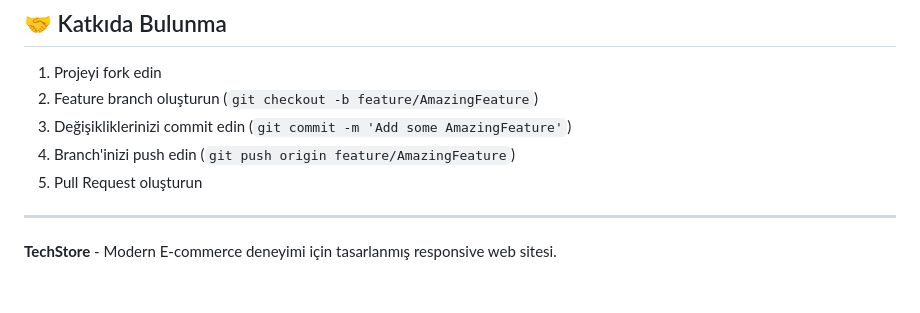
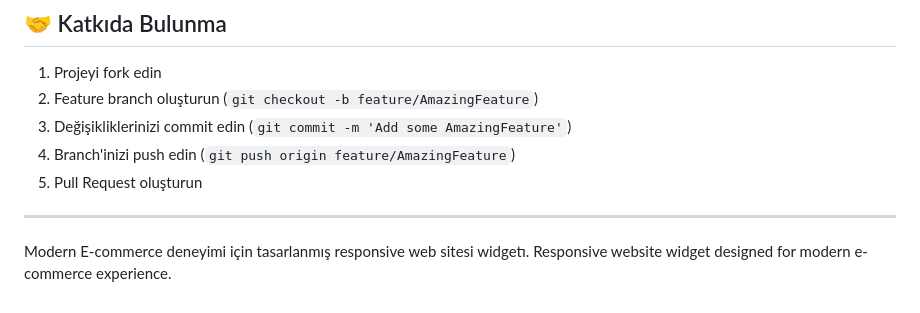
Before and after one commit to mehmetemingocen/ecommerce-light-dark-mode-widget, a Markdown page: README.md, the part around the change. Rendered like a GitHub page.

```diff
--- a/README.md
+++ b/README.md
@@ -140,4 +140,5 @@ Bu proje MIT lisansı altında lisanslanmıştır.
 
 ---
 
-**TechStore** - Modern E-commerce deneyimi için tasarlanmış responsive web sitesi.
+Modern E-commerce deneyimi için tasarlanmış responsive web sitesi widgetı.
+Responsive website widget designed for modern e-commerce experience.
```
